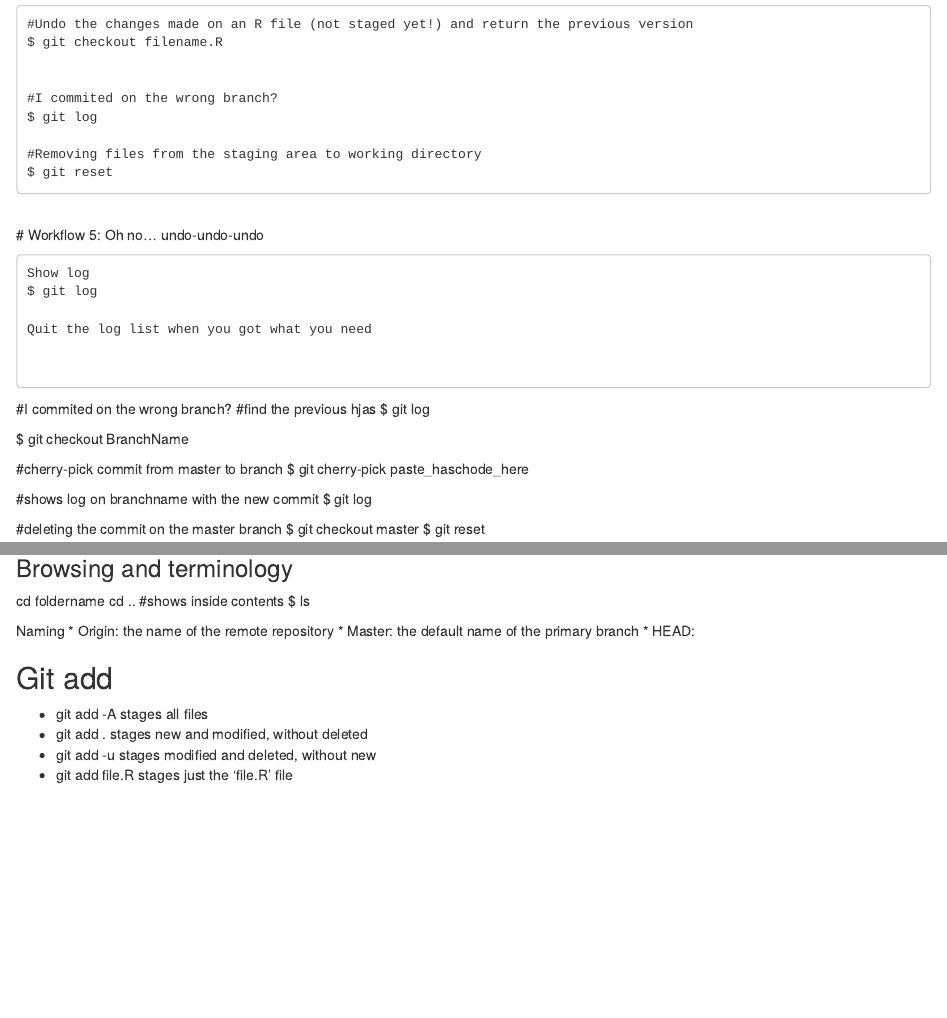
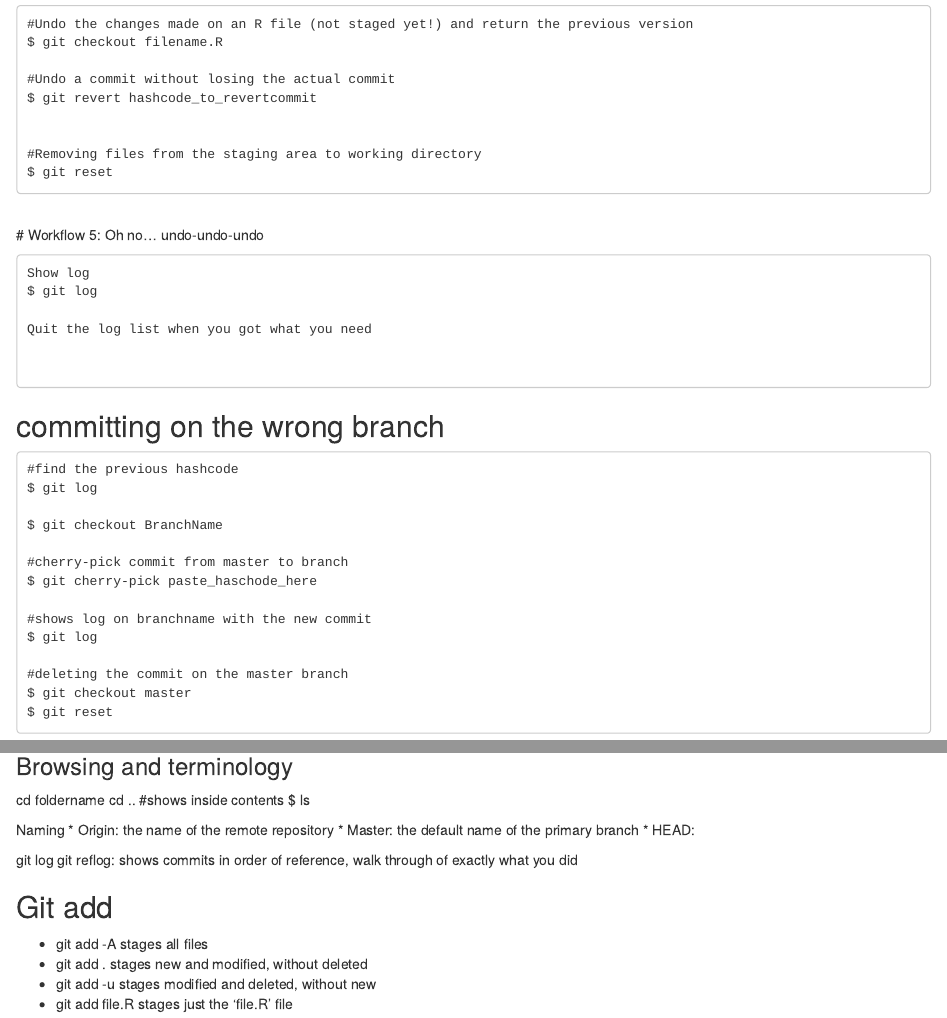
Before and after one commit to suzanbaert/Trainingrepo, an R Markdown document (Git for beginners.Rmd): the page in a window 1100 px wide, from 2420 px down, and a second part further down, joined at a grey line. Rendered offline with R 4.5, knitr and Pandoc, with nearby package versions.

````diff
--- a/Git for beginners.Rmd
+++ b/Git for beginners.Rmd
@@ -150,9 +150,9 @@
 #Undo the changes made on an R file (not staged yet!) and return the previous version
 $ git checkout filename.R
 
+#Undo a commit without losing the actual commit
+$ git revert hashcode_to_revertcommit
 
-#I commited on the wrong branch?
-$ git log
 
 #Removing files from the staging area to working directory
 $ git reset
@@ -178,8 +178,10 @@
 
 
 
-#I commited on the wrong branch?
-#find the previous hjas
+## committing on the wrong branch
+
+```
+#find the previous hashcode
 $ git log
 
 $ git checkout BranchName
@@ -228,6 +231,10 @@
 * HEAD:
 
 
+git log
+git reflog: shows commits in order of reference, walk through of exactly what you did
+
+
 ## Git add
 * git add -A    stages all files
 * git add .     stages new and modified, without deleted
````
Also changed, not shown: Git for beginners.Rmd (1 more changed lines).
